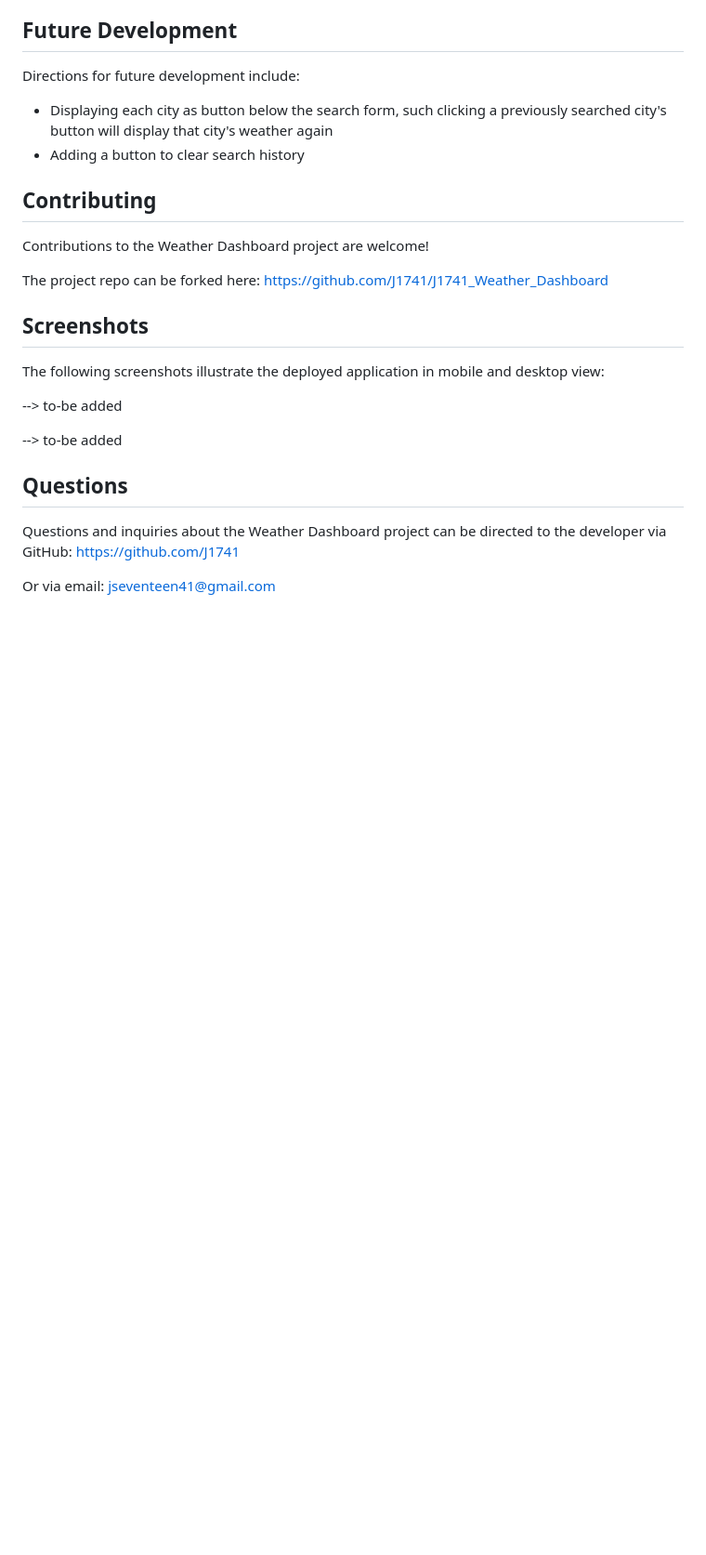
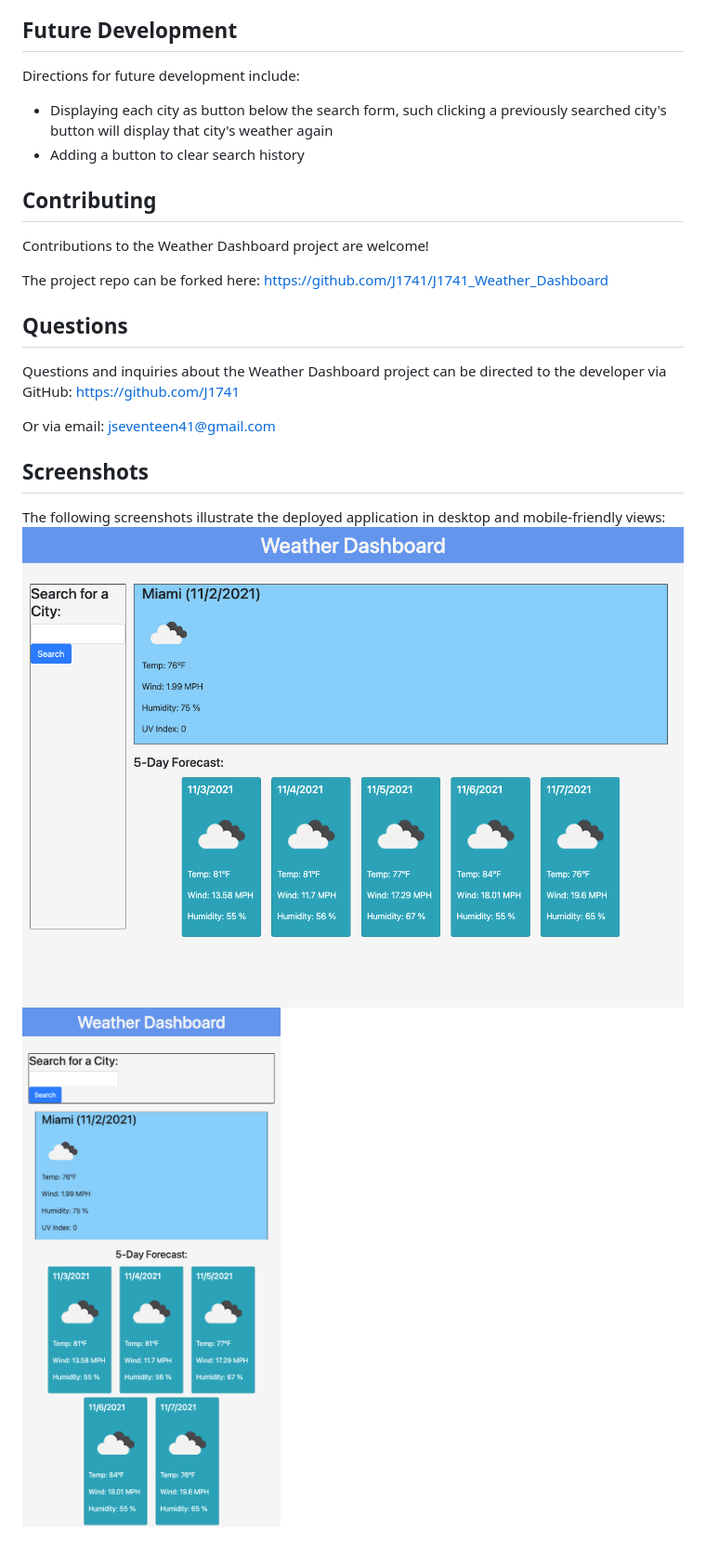
Before and after one commit to J1741/J1741_Weather_Dashboard, a Markdown page: README.md, the part around the change printed below. Shown: that part at 93% size. Rendered like a GitHub page; pictures changed too: screenshot_desktop.png (added), screenshot_mobile.png (added); blank space fills up the shorter version.

Commit message:
finalizing README and adding screenshots

```diff
--- a/README.md
+++ b/README.md
@@ -81,16 +81,14 @@ Contributions to the Weather Dashboard project are welcome!
 
 The project repo can be forked here: https://github.com/J1741/J1741_Weather_Dashboard
 
-## Screenshots
-
-The following screenshots illustrate the deployed application in mobile and desktop view:
-
---> to-be added
-
---> to-be added
-
 ## Questions
 
 Questions and inquiries about the Weather Dashboard project can be directed to the developer via GitHub: https://github.com/J1741
 
 Or via email: jseventeen41@gmail.com
+
+## Screenshots
+
+The following screenshots illustrate the deployed application in desktop and mobile-friendly views:
+![Alt text](./screenshot_desktop.png?raw=true "Screenshot of desktop view")
+![Alt text](./screenshot_mobile.png?raw=true "Screenshot of mobile-friendly view")
```
Also changed, not shown: other parts of README.md (+1 -1 lines).
